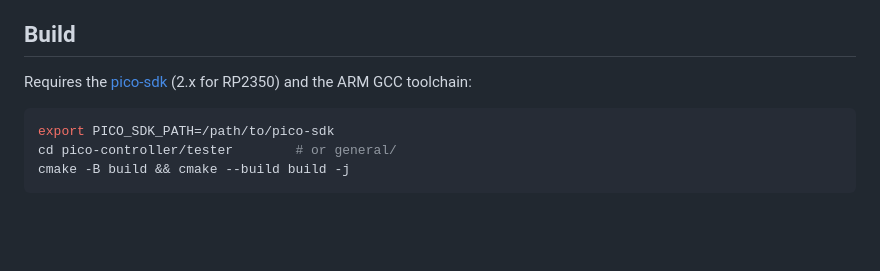
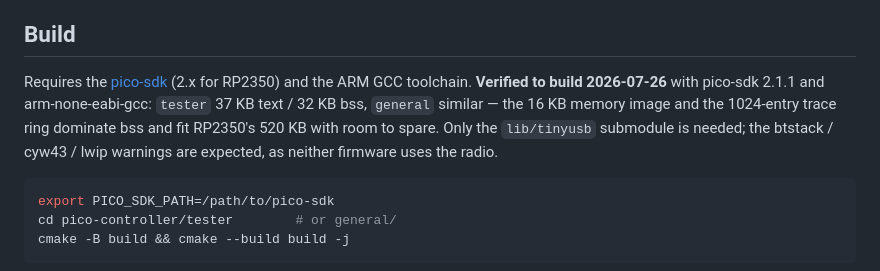
Before and after one commit to epatel/discrete6502, a Markdown page: pico-controller/README.md, the part around the change. Drawn GitHub-style; blank space fills up the shorter version.

Commit message:
Record that the Pico firmware is now verified to build
Both firmwares compiled for the first time against pico-sdk 2.1.1 with
PICO_BOARD=pico2_w: tester 37K text / 32K bss, general similar, no
warnings from our sources. The docs previously claimed 'builds' without
that ever having been checked.

Co-Authored-By: Claude Opus 5 <noreply@anthropic.com>

````diff
--- a/pico-controller/README.md
+++ b/pico-controller/README.md
@@ -80,7 +80,11 @@ The Pico's VSYS (pin 39) is tied to board VCC; GNDs are shared.
 ## Build
 
 Requires the [pico-sdk](https://github.com/raspberrypi/pico-sdk) (2.x for RP2350)
-and the ARM GCC toolchain:
+and the ARM GCC toolchain. **Verified to build 2026-07-26** with pico-sdk 2.1.1
+and arm-none-eabi-gcc: `tester` 37 KB text / 32 KB bss, `general` similar — the
+16 KB memory image and the 1024-entry trace ring dominate bss and fit RP2350's
+520 KB with room to spare. Only the `lib/tinyusb` submodule is needed; the
+btstack / cyw43 / lwip warnings are expected, as neither firmware uses the radio.
 
 ```sh
 export PICO_SDK_PATH=/path/to/pico-sdk
````
Also changed, not shown: project-plan.md (+1 -1 lines).
